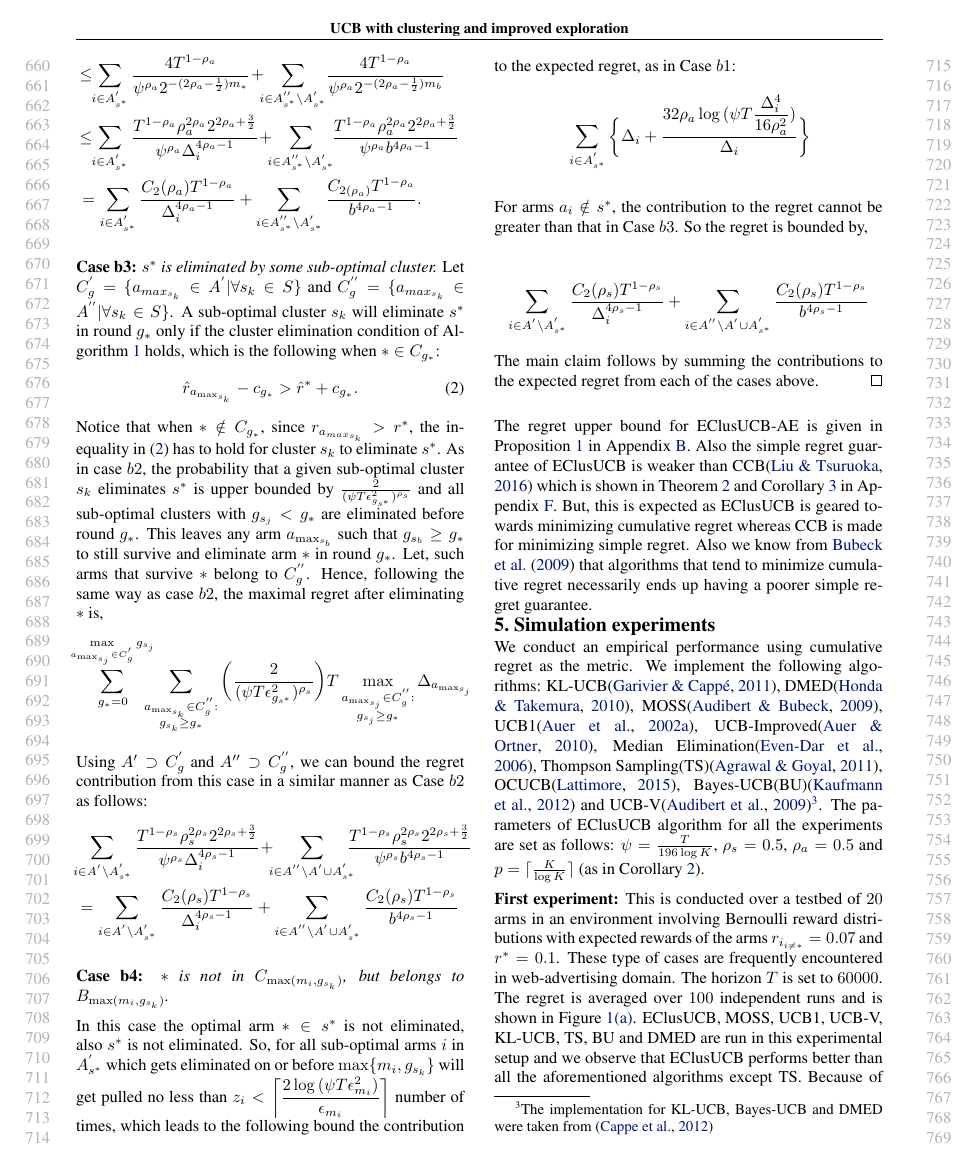
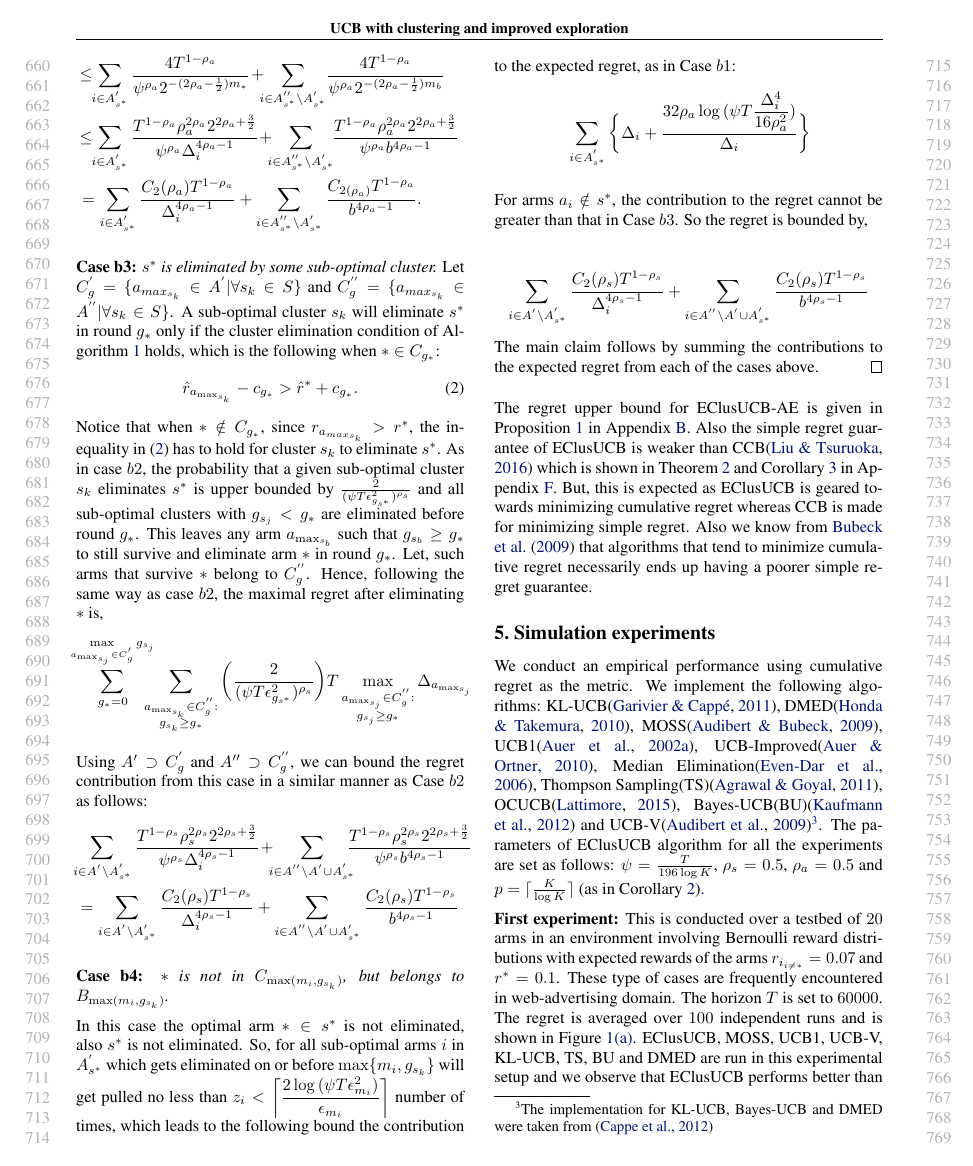
Before and after one commit to Subhojyoti/EClusUCB_ICML, a LaTeX paper (clustered_ucb.tex): page 7 of 21. The pictures show the PDF file clustered_ucb.pdf that the author committed with the source.

Commit message:
Latest on 24/2/2017

```diff
--- a/clustered_ucb.tex
+++ b/clustered_ucb.tex
@@ -144,16 +144,16 @@
 \vspace*{-0.7em}
 \input{proofTheorem}
 %
-\vspace*{-1.6em}
+%\vspace*{-1.6em}
 \section{Simulation experiments}
 \label{sec:expts}
-\vspace*{-0.7em}
+%\vspace*{-0.7em}
 \input{expts}
 %
-\vspace*{-1.6em}
+%\vspace*{-1.6em}
 \section{Conclusions and future work}
 \label{sec:conclusions}
-\vspace*{-0.7em}
+%\vspace*{-0.7em}
 From a theoretical viewpoint, we conclude that the gap-dependent regret bound of EClusUCB is lower than MOSS and UCB-Improved. From the numerical experiments on settings with small gaps between optimal and sub-optimal mean rewards, we observed that EClusUCB outperforms several popular bandit algorithms,  including OCUCB. Also EClusUCB is remarkably stable for a large horizon and large number of arms and performs well across different types of distributions. While we exhibited better regret bounds for EClusUCB, it would be interesting future research to improve the theoretical analysis of EClusUCB to achieve the gap-independent regret bound of MOSS and OCUCB. This is also one of the first papers to apply clustering in stochastic MAB and another future direction is to use this in contextual or in distributed bandits. Distributed bandits are a specific setup of MAB where a network of bandits collaborate with each other to identify the optimal arm(s) (see \citet{awerbuch2008competitive,liu2010distributed,szorenyi2013gossip,hillel2013distributed}). In our setting we can assign each of the $p$ clusters to individual bandits and at the end of each round they can share information synchronously to identify the optimal arm. This naturally results in a speedup of operation and helps in identifying the best arm faster.
 
 
```
Also changed, not shown: clustered_ucb.pdf, 2 other files.
